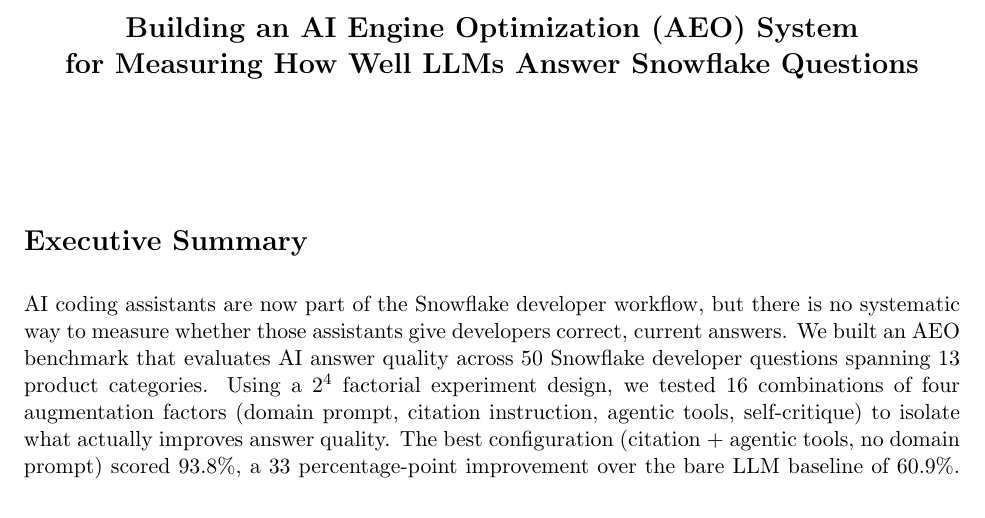
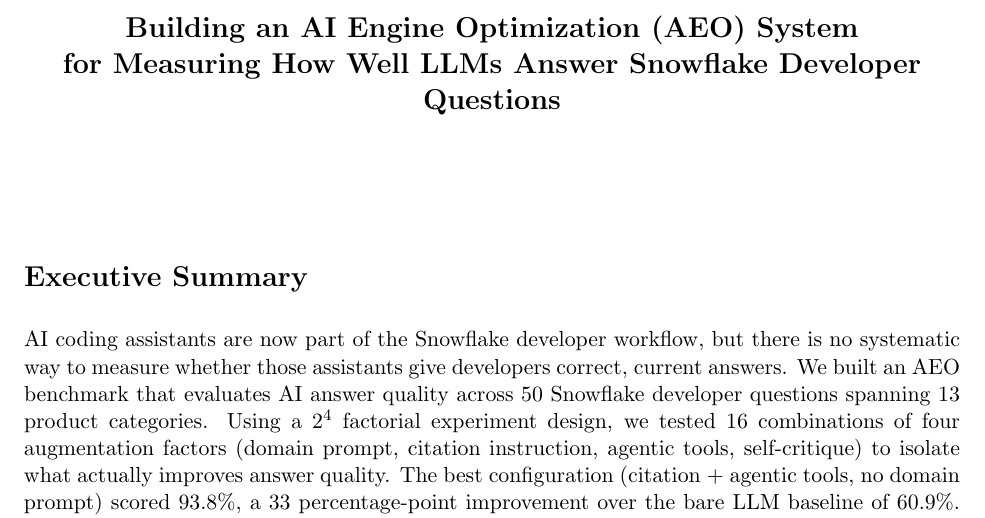
Before and after one commit to sfc-gh-cnantasenamat/aeo-methodology, a LaTeX document (paper/latex/paper.tex): part of page 1 of 8, cut so that both start at the same text. Compiled offline with pdfLaTeX.

Commit message:
Add "Developer" to paper title
.... Generated with [Cortex Code](https://docs.snowflake.com/en/user-guide/cortex-code/cortex-code)

Co-Authored-By: Cortex Code <noreply@snowflake.com>

```diff
--- a/paper/latex/paper.tex
+++ b/paper/latex/paper.tex
@@ -21,7 +21,7 @@
 \setlength{\parindent}{0pt}
 \setlength{\parskip}{6pt}
 
-\title{\Large\bfseries Building an AI Engine Optimization (AEO) System\\for Measuring How Well LLMs Answer Snowflake Questions}
+\title{\Large\bfseries Building an AI Engine Optimization (AEO) System\\for Measuring How Well LLMs Answer Snowflake Developer Questions}
 \author{}
 \date{}
 
```
Also changed, not shown: paper/paper.md (+1 -1 lines), paper/paper.pdf.
